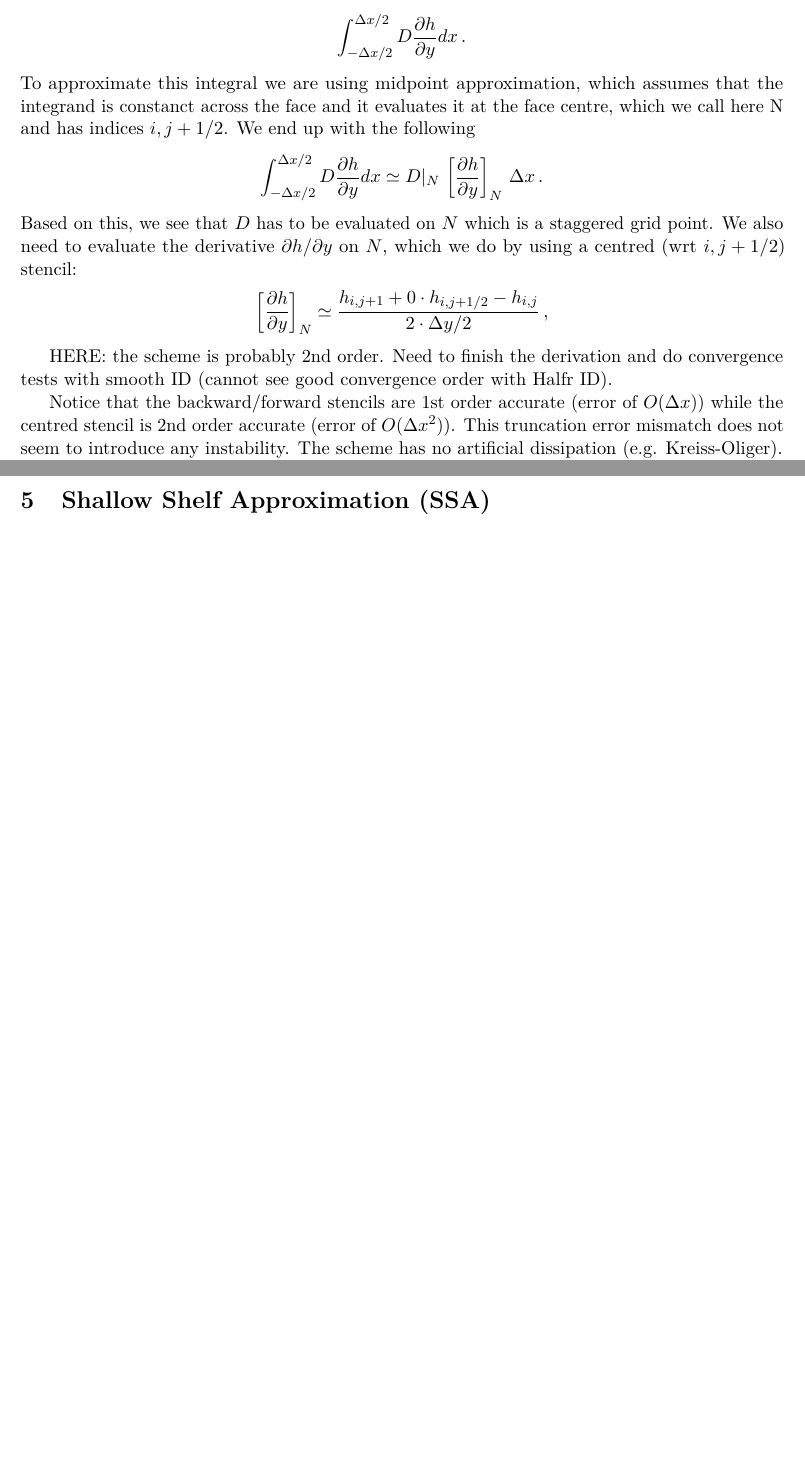
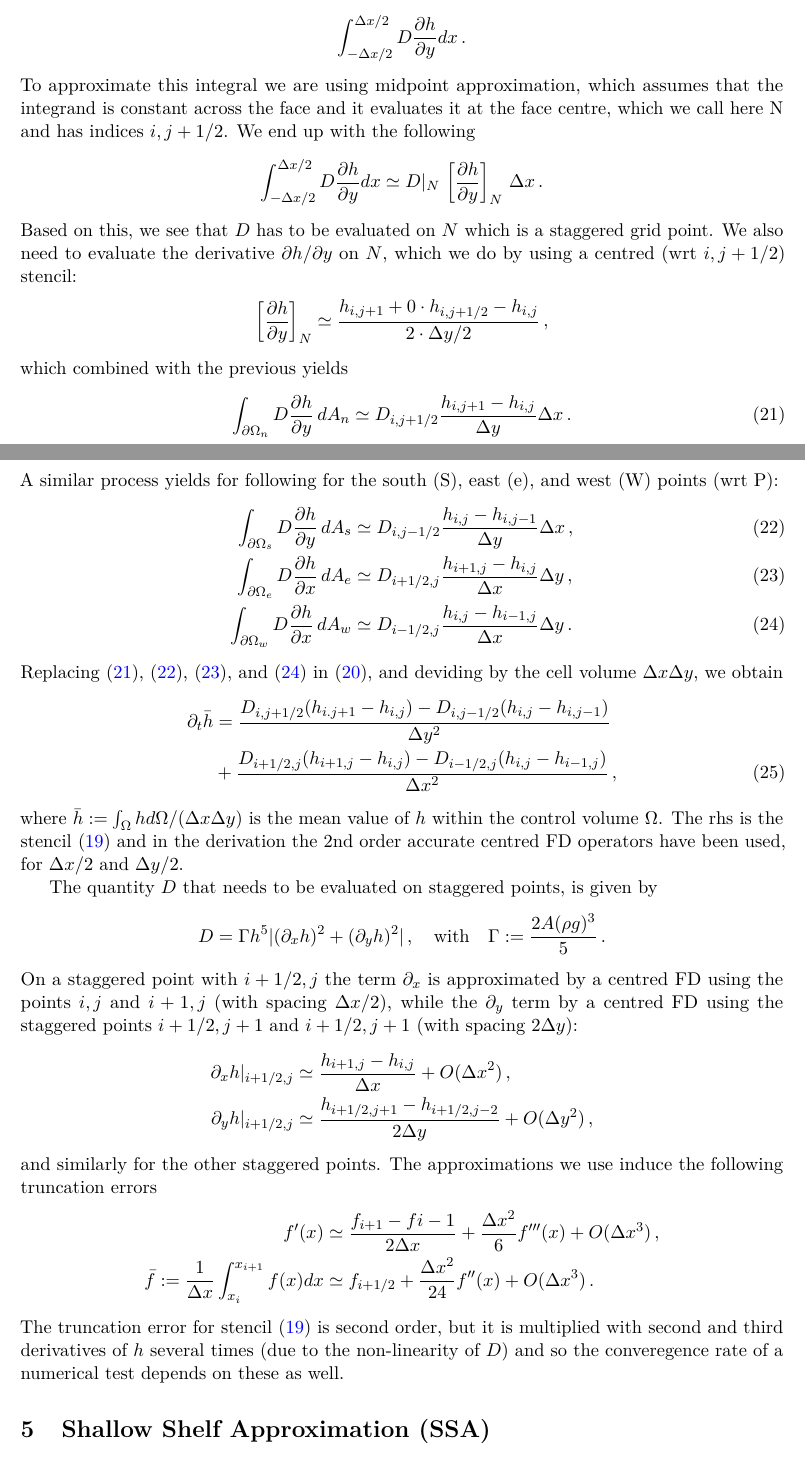
Before and after one commit to ThanasisGiannakopoulos/ice_modelling, a LaTeX document (notes/notes.tex): two parts of pages 5 and 6 of 6 before the commit and two parts of pages 5 and 6 of 7 after it, joined at a grey line, cut so that both start at the same text, the shorter picture padded with empty space. Compiled offline with pdfLaTeX.

Commit message:
finished sia:
- updated notes to explain the numerical implementation and expected convergence order
- update .jl to include a Gaussian ID as well
- update .ipynb to do convergence analysis at t=tf for the whole x,y surface

```diff
--- a/notes/notes.tex
+++ b/notes/notes.tex
@@ -273,7 +274,7 @@ Let us take a closer look at the north part of $\p \Omega$ to understand the dis
     \int_{-\Delta x/2}^{\Delta x/2} D \frac{\p h}{\p y} dx
     \,.
 \end{align*}
-To approximate this integral we are using midpoint approximation, which assumes that the integrand is constanct across the face and it evaluates it at the face centre, which we call here N and has indices $i,j+1/2$. We end up with the following
+To approximate this integral we are using midpoint approximation, which assumes that the integrand is constant across the face and it evaluates it at the face centre, which we call here N and has indices $i,j+1/2$. We end up with the following
 \begin{align*}
     \int_{-\Delta x/2}^{\Delta x/2} D \frac{\p h}{\p y} dx
     \simeq
@@ -285,11 +286,80 @@ Based on this, we see that $D$ has to be evaluated on $N$ which is a staggered g
     \left[\frac{\p h}{\p y}\right]_{N} \simeq \frac{h_{i,j+1} + 0 \cdot h_{i,j+1/2} - h_{i,j}}{2 \cdot \Delta y/2}
     \,,
 \end{align*}
+which combined with the previous yields
+\begin{align}
+    \int_{\p \Omega_n} D \frac{\p h}{\p y} \, dA_n
+    \simeq D_{i,j+1/2} \frac{h_{i,j+1}-h_{i,j}}{\Delta y} \Delta x
+    \,.
+    \label{eq:int_north}
+\end{align}
+A similar process yields for following for the south (S), east (e), and west (W) points (wrt P):
+\begin{align}
+    \int_{\p \Omega_s} D \frac{\p h}{\p y} \, dA_s
+    &
+    \simeq D_{i,j-1/2} \frac{h_{i,j}-h_{i,j-1}}{\Delta y} \Delta x
+    \,,
+    \label{eq:int_south}
+    \\
+    \int_{\p \Omega_e} D \frac{\p h}{\p x} \, dA_e
+    &
+    \simeq D_{i+1/2,j} \frac{h_{i+1,j}-h_{i,j}}{\Delta x} \Delta y
+    \,,
+    \label{eq:int_east}
+    \\
+    \int_{\p \Omega_w} D \frac{\p h}{\p x} \, dA_w
+    &
+    \simeq D_{i-1/2,j} \frac{h_{i,j}-h_{i-1,j}}{\Delta x} \Delta y
+    \,.
+    \label{eq:int_west}
+\end{align}
+Replacing \eqref{eq:int_north}, \eqref{eq:int_south}, \eqref{eq:int_east}, and \eqref{eq:int_west} in \eqref{eq:sia_vol_integrated}, and deviding by the cell volume $\Delta x \Delta y$, we obtain
+\begin{align}
+    \p_t \bar{h}
+    &=
+    \frac{D_{i,j+1/2}(h_{i.j+1}-h_{i,j}) - D_{i,j-1/2}(h_{i,j}-h_{i,j-1})}{\Delta y^2}
+    \nonumber
+    \\
+    &+
+    \frac{D_{i+1/2,j}(h_{i+1,j}-h_{i,j}) - D_{i-1/2,j}(h_{i,j}-h_{i-1,j})}{\Delta x^2}
+    \,,
+\end{align}
+where $\bar{h} : = \int_{\Omega} h d \Omega / (\Delta x \Delta y)$ is the mean value of $h$ within the control volume $\Omega$. The rhs is the stencil \eqref{eq:bueler_stencil} and in the derivation the 2nd order accurate centred FD operators have been used, for $\Delta x/2$ and $\Delta y/2$.
 
-HERE: the scheme is probably 2nd order. Need to finish the derivation and do convergence tests with smooth ID (cannot see good convergence order with Halfr ID).
-
-
-Notice that the backward/forward stencils are 1st order accurate (error of $O(\Delta x)$) while the centred stencil is 2nd order accurate (error of $O(\Delta x^2)$). This truncation error mismatch does not seem to introduce any instability. The scheme has no artificial dissipation (e.g. Kreiss-Oliger).
+The quantity $D$ that needs to be evaluated on staggered points, is given by
+\begin{align*}
+    D = \Gamma h^5 |(\p_x h)^2 + (\p_y h)^2|
+    \,, \quad
+    \text{with}
+    \quad
+    \Gamma := \frac{2 A (\rho g)^3}{5}
+    \,.
+\end{align*}
+On a staggered point with $i + 1/2,j$ the term $\p_x$ is approximated by a centred FD using the points $i,j$ and $i + 1,j$ (with spacing $\Delta x/2$), while the $\p_y$ term by a centred FD using the staggered points $i + 1/2, j + 1$ and $i + 1/2, j + 1$ (with spacing $2 \Delta y$):
+\begin{align*}
+    \p_x h|_{i+1/2,j}
+    &\simeq
+    \frac{h_{i+1,j}-h_{i,j}}{\Delta x} + O(\Delta x^2)
+    \,,
+    \\
+    \p_y h|_{i+1/2,j}
+    &\simeq
+    \frac{h_{i+1/2,j+1}-h_{i+1/2,j-2}}{2 \Delta y} + O(\Delta y^2)
+    \,,
+\end{align*}
+and similarly for the other staggered points. The approximations we use induce the following truncation errors
+\begin{align*}
+    f'(x)
+    &\simeq
+    \frac{f_{i+1}-f{i-1}}{2 \Delta x} + \frac{\Delta x ^2}{6} f'''(x) + O(\Delta x^3)
+    \,,
+    \\
+    \bar{f} : = \frac{1}{\Delta x} \int_{x_i}^{x_{i+1}} f(x) dx
+    & \simeq
+    f_{i+1/2} + \frac{\Delta x^2}{24}f''(x) + O(\Delta x^3)
+    \,.
+\end{align*}
+The truncation error for stencil \eqref{eq:bueler_stencil} is second order, but it is multiplied with second and third derivatives of $h$ several times (due to the non-linearity of $D$) and so the converegence rate of a numerical test depends on these as well.
 
 \section{Shallow Shelf Approximation (SSA)}
 
```
Also changed, not shown: notes/notes.tex (9 more changed lines), 2 other files.
